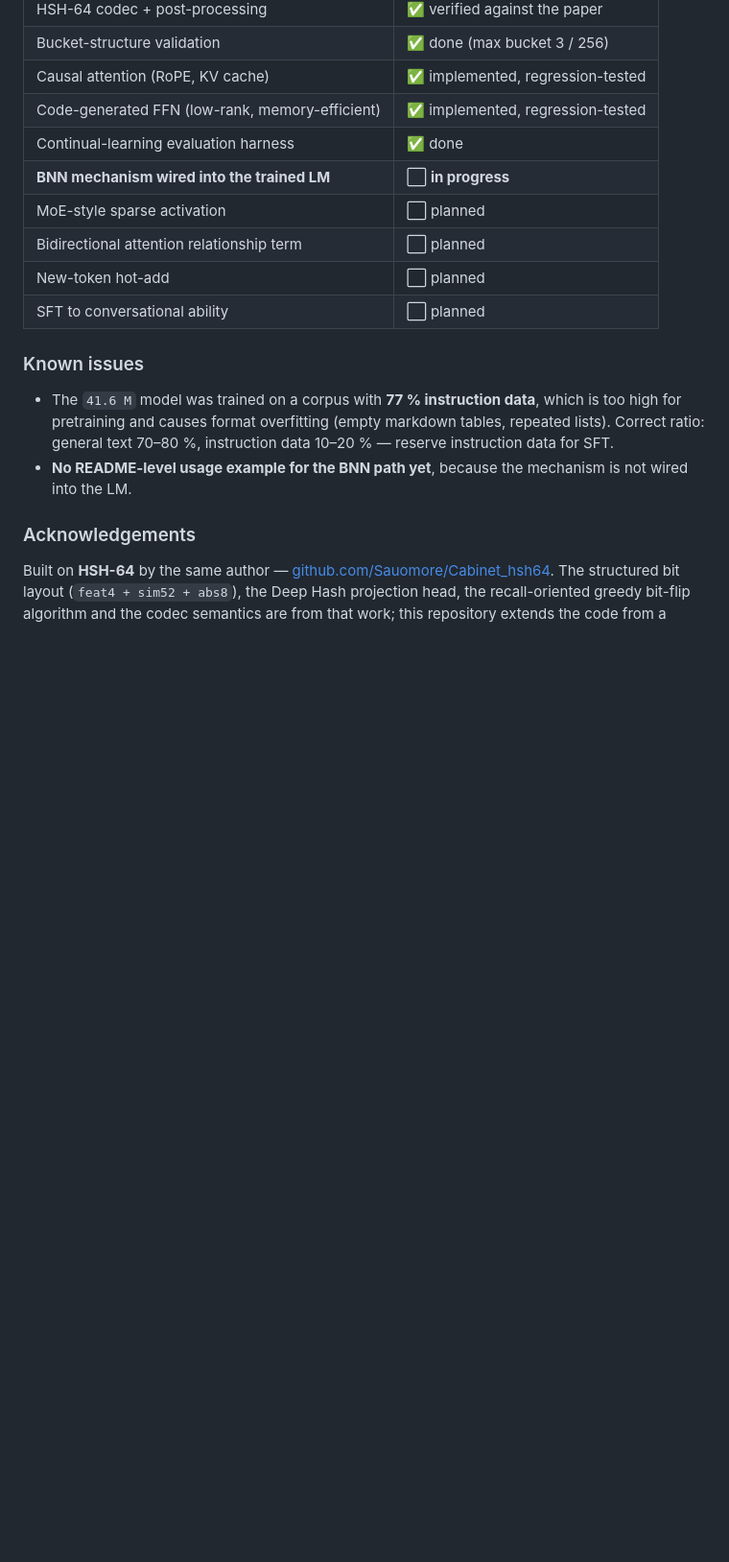
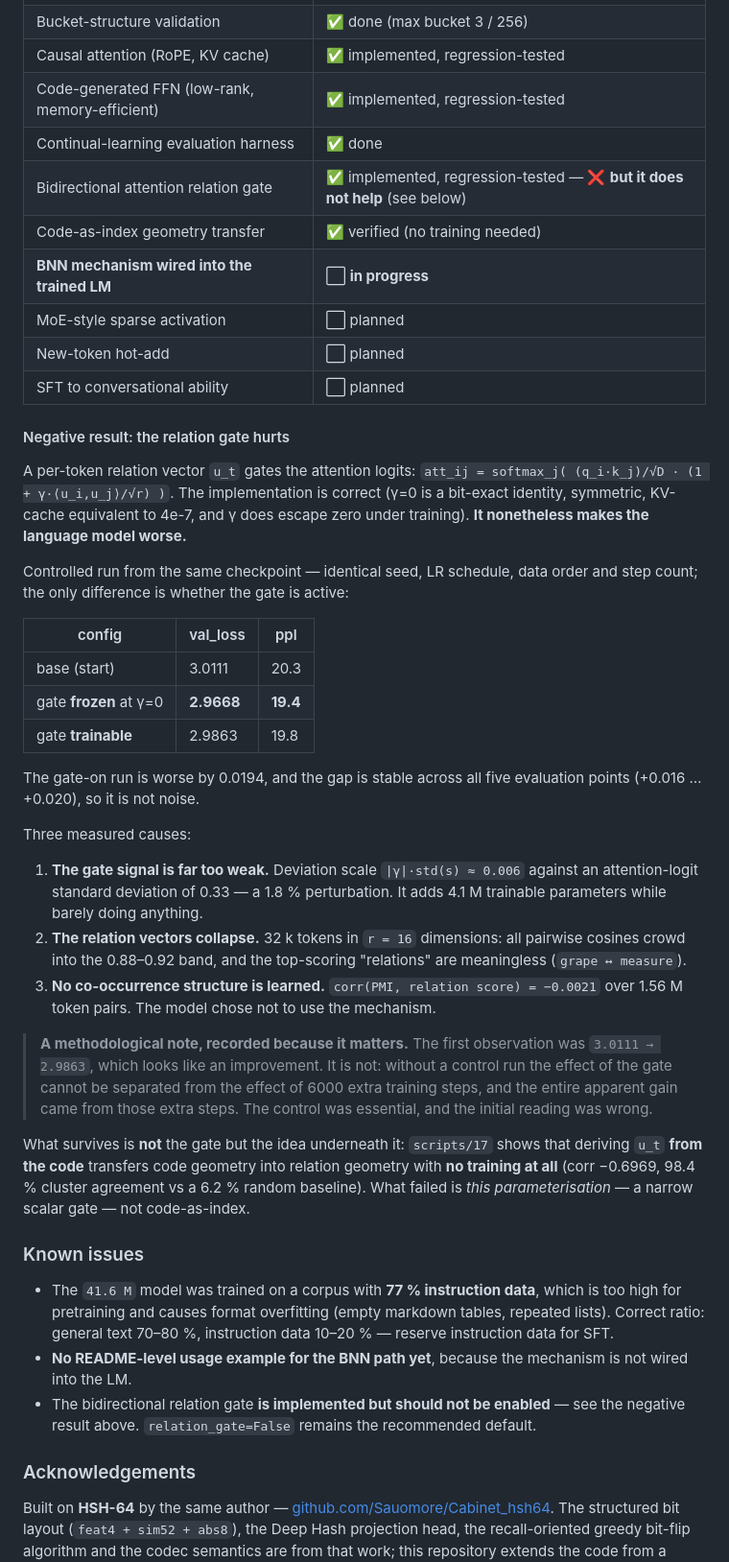
Before and after one commit to Sauomore/Cabinet_BNN, a Markdown page: README.md, the part around the change. Shown at 96% size. Rendered like a GitHub page; blank space fills up the shorter version.

```diff
--- a/README.md
+++ b/README.md
@@ -255,11 +255,54 @@ just sparse reads.
 | Causal attention (RoPE, KV cache) | ✅ implemented, regression-tested |
 | Code-generated FFN (low-rank, memory-efficient) | ✅ implemented, regression-tested |
 | Continual-learning evaluation harness | ✅ done |
+| Bidirectional attention relation gate | ✅ implemented, regression-tested — ❌ **but it does not help** (see below) |
+| Code-as-index geometry transfer | ✅ verified (no training needed) |
 | **BNN mechanism wired into the trained LM** | ⬜ **in progress** |
 | MoE-style sparse activation | ⬜ planned |
-| Bidirectional attention relationship term | ⬜ planned |
 | New-token hot-add | ⬜ planned |
 | SFT to conversational ability | ⬜ planned |
+
+#### Negative result: the relation gate hurts
+
+A per-token relation vector `u_t` gates the attention logits:
+`att_ij = softmax_j( (q_i·k_j)/√D · (1 + γ·⟨u_i,u_j⟩/√r) )`.
+The implementation is correct (γ=0 is a bit-exact identity, symmetric, KV-cache
+equivalent to 4e-7, and γ does escape zero under training). **It nonetheless makes the
+language model worse.**
+
+Controlled run from the same checkpoint — identical seed, LR schedule, data order and
+step count; the only difference is whether the gate is active:
+
+| config | val_loss | ppl |
+|---|---|---|
+| base (start) | 3.0111 | 20.3 |
+| gate **frozen** at γ=0 | **2.9668** | **19.4** |
+| gate **trainable** | 2.9863 | 19.8 |
+
+The gate-on run is worse by 0.0194, and the gap is stable across all five evaluation
+points (+0.016 … +0.020), so it is not noise.
+
+Three measured causes:
+
+1. **The gate signal is far too weak.** Deviation scale `|γ|·std(s) ≈ 0.006` against an
+   attention-logit standard deviation of 0.33 — a 1.8 % perturbation. It adds 4.1 M
+   trainable parameters while barely doing anything.
+2. **The relation vectors collapse.** 32 k tokens in `r = 16` dimensions: all pairwise
+   cosines crowd into the 0.88–0.92 band, and the top-scoring "relations" are meaningless
+   (`grape ↔ measure`).
+3. **No co-occurrence structure is learned.** `corr(PMI, relation score) = −0.0021` over
+   1.56 M token pairs. The model chose not to use the mechanism.
+
+> **A methodological note, recorded because it matters.** The first observation was
+> `3.0111 → 2.9863`, which looks like an improvement. It is not: without a control run
+> the effect of the gate cannot be separated from the effect of 6000 extra training
+> steps, and the entire apparent gain came from those extra steps. The control was
+> essential, and the initial reading was wrong.
+
+What survives is **not** the gate but the idea underneath it: `scripts/17` shows that
+deriving `u_t` **from the code** transfers code geometry into relation geometry with **no
+training at all** (corr −0.6969, 98.4 % cluster agreement vs a 6.2 % random baseline).
+What failed is *this parameterisation* — a narrow scalar gate — not code-as-index.
 
 ### Known issues
 
@@ -269,6 +312,8 @@ just sparse reads.
   instruction data for SFT.
 - **No README-level usage example for the BNN path yet**, because the mechanism is not
   wired into the LM.
+- The bidirectional relation gate **is implemented but should not be enabled** — see the
+  negative result above. `relation_gate=False` remains the recommended default.
 
 ### Acknowledgements
 
```
Also changed, not shown: README.zh.md (+39 -1 lines).
